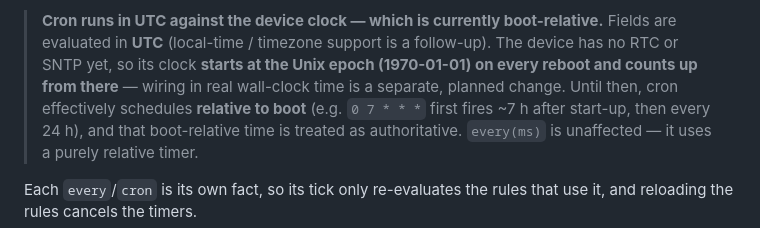
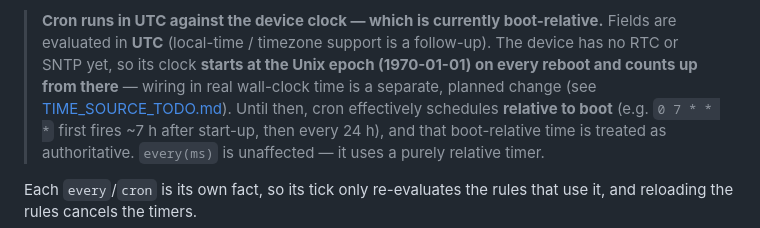
Before and after one commit to hennejg/waveshare-ESP32-S3-io, a Markdown page: components/scripting/RULES.md, the part around the change. Drawn GitHub-style.

```diff
--- a/components/scripting/RULES.md
+++ b/components/scripting/RULES.md
@@ -320,7 +320,8 @@ are restricted, a day matches if **either** does (Vixie semantics).
 > Fields are evaluated in **UTC** (local-time / timezone support is a follow-up). The
 > device has no RTC or SNTP yet, so its clock **starts at the Unix epoch (1970-01-01) on
 > every reboot and counts up from there** — wiring in real wall-clock time is a separate,
-> planned change. Until then, cron effectively schedules **relative to boot** (e.g.
+> planned change (see [TIME_SOURCE_TODO.md](TIME_SOURCE_TODO.md)). Until then, cron
+> effectively schedules **relative to boot** (e.g.
 > `0 7 * * *` first fires ~7 h after start-up, then every 24 h), and that boot-relative
 > time is treated as authoritative. `every(ms)` is unaffected — it uses a purely relative
 > timer.
```
Also changed, not shown: components/scripting/TIME_SOURCE_TODO.md (added, +79 -0 lines).
